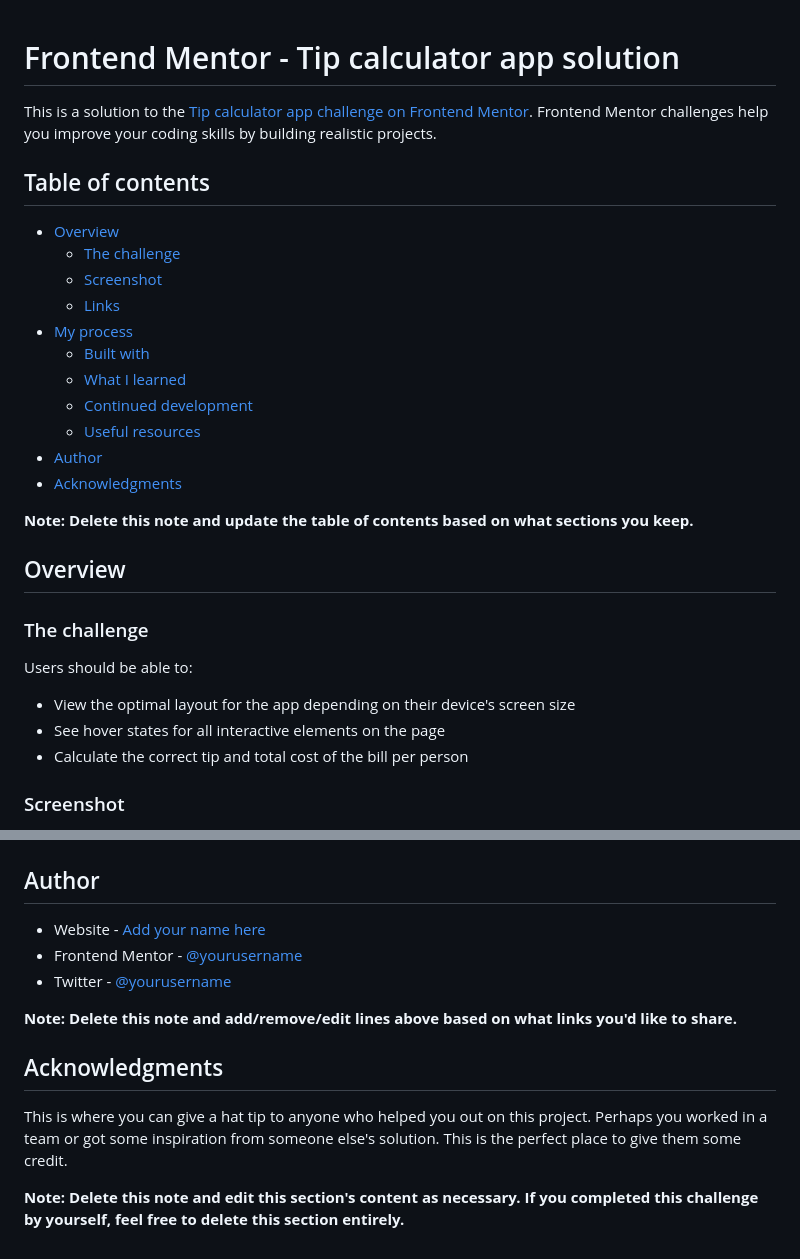
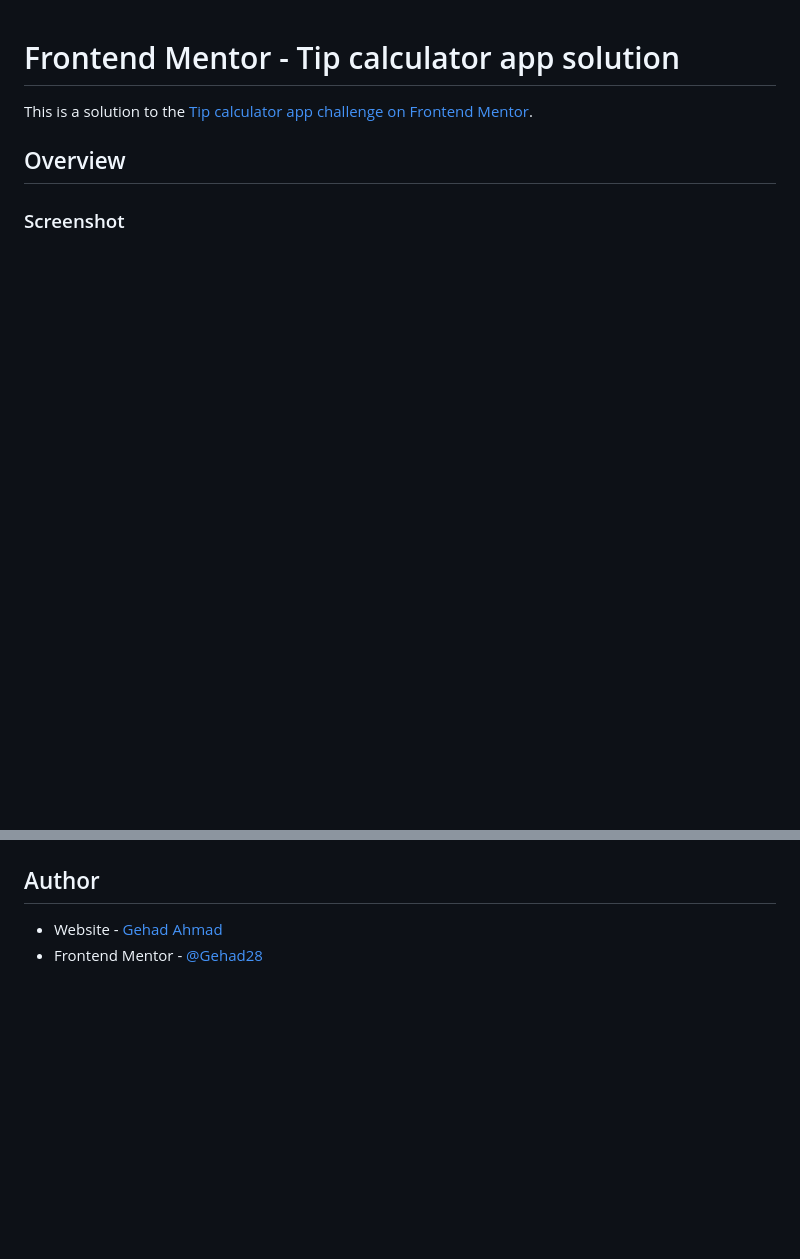
Before and after one commit to Gehad28/calculator-app, a Markdown page: README-template.md, 2 parts joined by grey strips. GitHub-like rendering; blank space fills up the shorter version.

```diff
--- a/README-template.md
+++ b/README-template.md
@@ -1,32 +1,9 @@
 # Frontend Mentor - Tip calculator app solution
 
-This is a solution to the [Tip calculator app challenge on Frontend Mentor](https://www.frontendmentor.io/challenges/tip-calculator-app-ugJNGbJUX). Frontend Mentor challenges help you improve your coding skills by building realistic projects.
+This is a solution to the [Tip calculator app challenge on Frontend Mentor](https://www.frontendmentor.io/challenges/tip-calculator-app-ugJNGbJUX).
 
-## Table of contents
-
-- [Overview](#overview)
-  - [The challenge](#the-challenge)
-  - [Screenshot](#screenshot)
-  - [Links](#links)
-- [My process](#my-process)
-  - [Built with](#built-with)
-  - [What I learned](#what-i-learned)
-  - [Continued development](#continued-development)
-  - [Useful resources](#useful-resources)
-- [Author](#author)
-- [Acknowledgments](#acknowledgments)
-
-**Note: Delete this note and update the table of contents based on what sections you keep.**
 
 ## Overview
 
-### The challenge
-
-Users should be able to:
-
-- View the optimal layout for the app depending on their device's screen size
-- See hover states for all interactive elements on the page
-- Calculate the correct tip and total cost of the bill per person
-
 ### Screenshot
 
@@ -99,14 +32,5 @@ Use this section to outline areas that you want to continue focusing on in futur
 
 ## Author
 
-- Website - [Add your name here](https://www.your-site.com)
-- Frontend Mentor - [@yourusername](https://www.frontendmentor.io/profile/yourusername)
-- Twitter - [@yourusername](https://www.twitter.com/yourusername)
-
-**Note: Delete this note and add/remove/edit lines above based on what links you'd like to share.**
-
-## Acknowledgments
-
-This is where you can give a hat tip to anyone who helped you out on this project. Perhaps you worked in a team or got some inspiration from someone else's solution. This is the perfect place to give them some credit.
-
-**Note: Delete this note and edit this section's content as necessary. If you completed this challenge by yourself, feel free to delete this section entirely.**
+- Website - [Gehad Ahmad](https://github.com/Gehad28)
+- Frontend Mentor - [@Gehad28](https://www.frontendmentor.io/profile/Gehad28)
```
Also changed, not shown: other parts of README-template.md (+7 -51 lines), screencapture.png (added), screencapture2.png (added), 1 other file.
